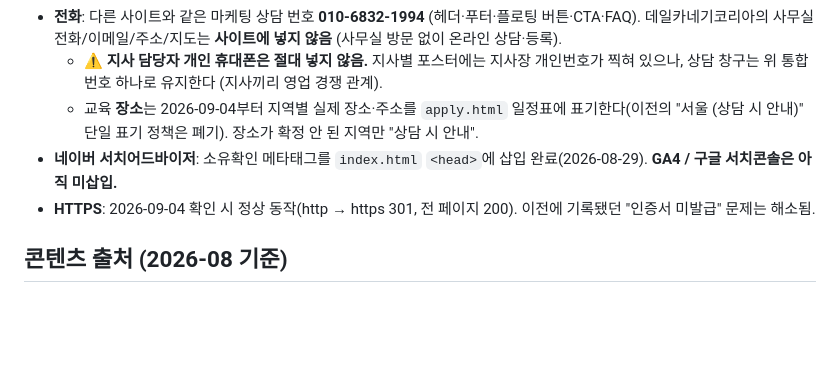
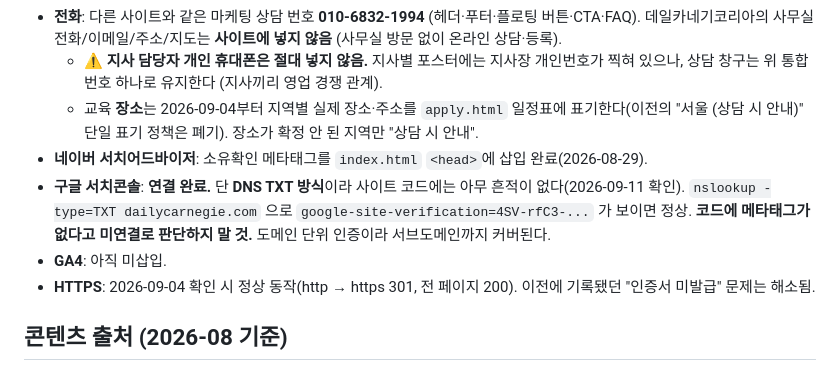
Before and after one commit to x26589334-cpu/daily-carnegie, a Markdown page: CLAUDE.md, the part around the change. Drawn GitHub-style; blank space fills up the shorter version.

Commit message:
CLAUDE.md: 구글 서치콘솔은 DNS TXT 로 이미 연결돼 있음을 기록
"미삽입"으로 적혀 있어 미연결로 오판했다. 실제로는 DNS TXT 방식이라
사이트 코드에 메타태그나 인증 파일이 없을 뿐이었다.
nslookup 으로 확인하는 방법과, 코드에 없다고 미연결로 보지 말라는
주의를 함께 남긴다. GA4 는 여전히 미삽입.

Co-Authored-By: Claude Opus 5 (1M context) <noreply@anthropic.com>

```diff
--- a/CLAUDE.md
+++ b/CLAUDE.md
@@ -43,7 +43,9 @@
 - **전화**: 다른 사이트와 같은 마케팅 상담 번호 **010-6832-1994** (헤더·푸터·플로팅 버튼·CTA·FAQ). 데일카네기코리아의 사무실 전화/이메일/주소/지도는 **사이트에 넣지 않음** (사무실 방문 없이 온라인 상담·등록).
   - ⚠️ **지사 담당자 개인 휴대폰은 절대 넣지 않음.** 지사별 포스터에는 지사장 개인번호가 찍혀 있으나, 상담 창구는 위 통합번호 하나로 유지한다 (지사끼리 영업 경쟁 관계).
   - 교육 **장소**는 2026-09-04부터 지역별 실제 장소·주소를 `apply.html` 일정표에 표기한다(이전의 "서울 (상담 시 안내)" 단일 표기 정책은 폐기). 장소가 확정 안 된 지역만 "상담 시 안내".
-- **네이버 서치어드바이저**: 소유확인 메타태그를 `index.html` `<head>`에 삽입 완료(2026-08-29). **GA4 / 구글 서치콘솔은 아직 미삽입.**
+- **네이버 서치어드바이저**: 소유확인 메타태그를 `index.html` `<head>`에 삽입 완료(2026-08-29).
+- **구글 서치콘솔**: **연결 완료.** 단 **DNS TXT 방식**이라 사이트 코드에는 아무 흔적이 없다(2026-09-11 확인). `nslookup -type=TXT dailycarnegie.com` 으로 `google-site-verification=4SV-rfC3-...` 가 보이면 정상. **코드에 메타태그가 없다고 미연결로 판단하지 말 것.** 도메인 단위 인증이라 서브도메인까지 커버된다.
+- **GA4**: 아직 미삽입.
 - **HTTPS**: 2026-09-04 확인 시 정상 동작(http → https 301, 전 페이지 200). 이전에 기록됐던 "인증서 미발급" 문제는 해소됨.
 
 ## 콘텐츠 출처 (2026-08 기준)
```
